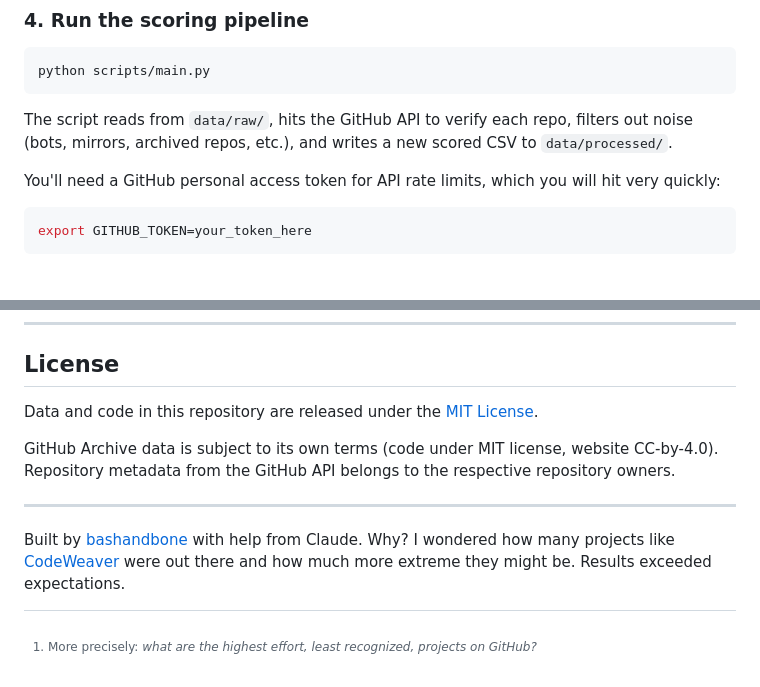
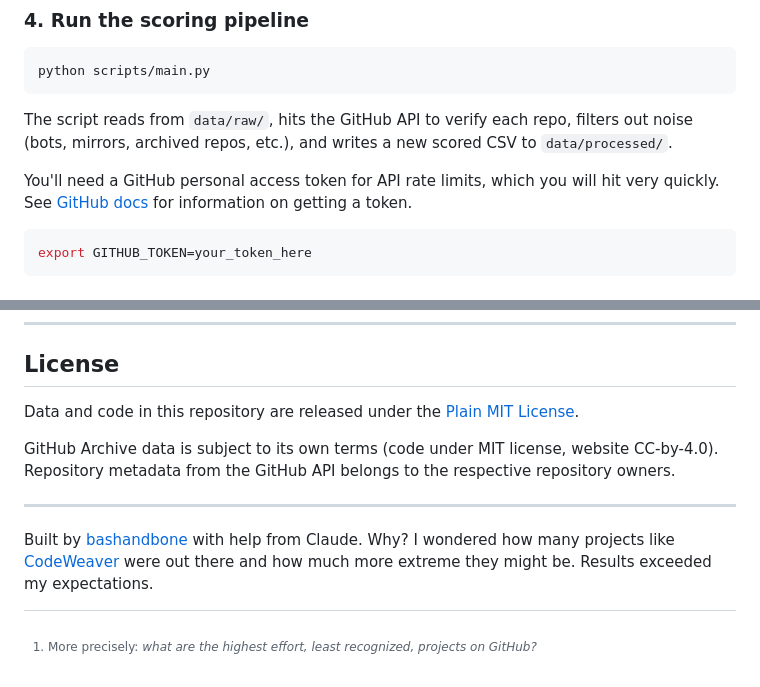
Before and after one commit to bashandbone/ghost-repos, a Markdown page: README.md, 2 parts joined by grey strips. Drawn GitHub-style.

Commit message:
Fix typos and improve clarity in README.md

````diff
--- a/README.md
+++ b/README.md
@@ -168,7 +168,7 @@ python scripts/main.py
 
 The script reads from `data/raw/`, hits the GitHub API to verify each repo, filters out noise (bots, mirrors, archived repos, etc.), and writes a new scored CSV to `data/processed/`.
 
-You'll need a GitHub personal access token for API rate limits, which you will hit very quickly:
+You'll need a GitHub personal access token for API rate limits, which you will hit very quickly. See [GitHub docs](https://docs.github.com/en/authentication/keeping-your-account-and-data-secure/managing-your-personal-access-tokens) for information on getting a token.
 
 ```bash
 export GITHUB_TOKEN=your_token_here
@@ -210,10 +210,10 @@ Both scripts take a CSV of BigQuery results, call the GitHub API for each repo,
 
 ## License
 
-Data and code in this repository are released under the [MIT License](LICENSE).
+Data and code in this repository are released under the [Plain MIT License](LICENSE).
 
 GitHub Archive data is subject to its own terms (code under MIT license, website CC-by-4.0). Repository metadata from the GitHub API belongs to the respective repository owners.
 
 ---
 
-Built by [bashandbone](https://github.com/bashandbone) with help from Claude. Why? I wondered how many projects like [CodeWeaver](https://github.com/knitli/codeweaver) were out there and how much more extreme they might be. Results exceeded expectations.
+Built by [bashandbone](https://github.com/bashandbone) with help from Claude. Why? I wondered how many projects like [CodeWeaver](https://github.com/knitli/codeweaver) were out there and how much more extreme they might be. Results exceeded my expectations.
````
Also changed, not shown: other parts of README.md (+2 -2 lines).
